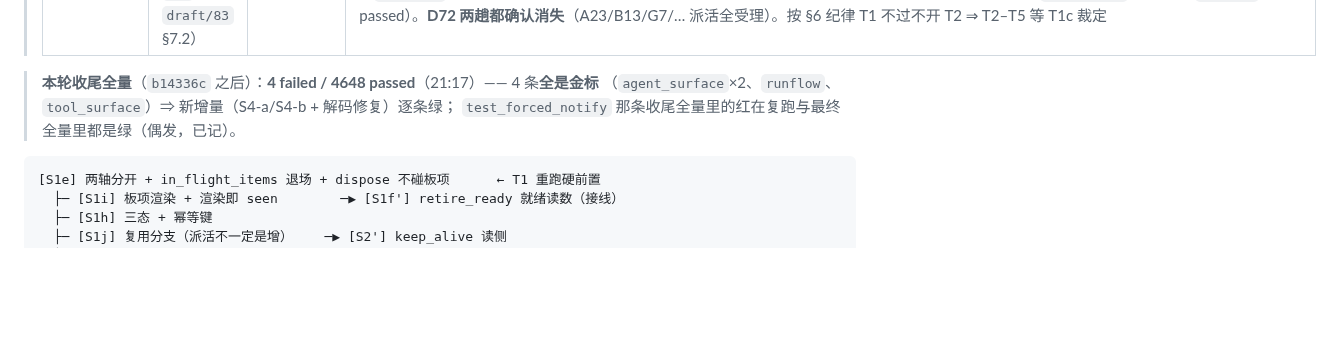
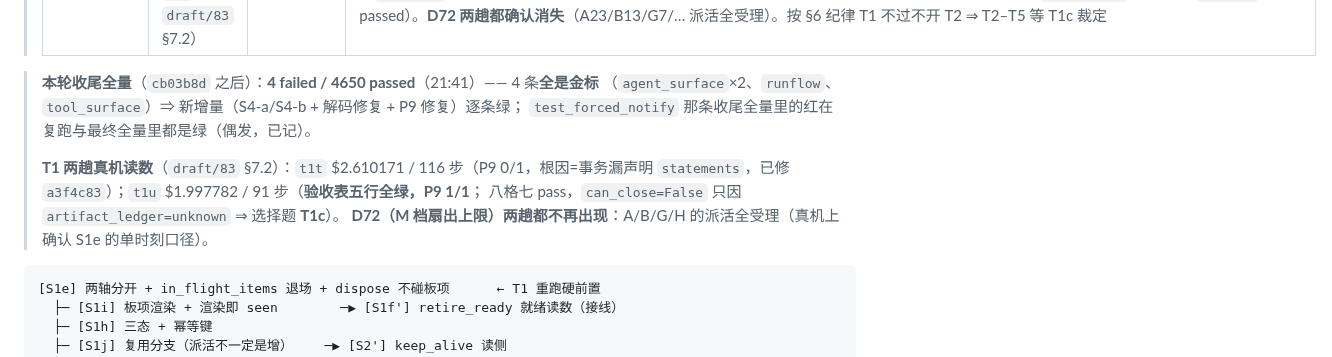
Before and after one commit to yujake/Incubator, a Markdown page: draft/95-排期（S1e…S1n + S6、S4 + 回到 T1–T5）.md, the part around the change. Drawn GitHub-style; blank space fills up the shorter version.

Commit message:
draft/95：本轮收尾全量 4 failed / 4650 passed（4 条全是金标）+ T1 两趟真机读数与 T1c 待裁

````diff
--- a/draft/95-排期（S1e…S1n + S6、S4 + 回到 T1–T5）.md
+++ b/draft/95-排期（S1e…S1n + S6、S4 + 回到 T1–T5）.md
@@ -48,9 +48,15 @@
 > | **M2 探针跑**（真机 M→A/D 造子代理整链） | ✅ **已完成**（第一趟 `temp/it-k1` 抓缺口、`797c543` 修、第二趟 `temp/it-k1b` 全命中） | 见 `draft/94` §9 | 两趟合计 **$0.1688**。第二趟：`stop_reason=final`、$0.060346、55 s｜**名册 D1 + brief**｜面 `S01` alloc→release｜**退役事件 + 销号名单 + 对照表同步**｜D 真跑 LLM 循环（5 步）｜**上行落在父名下板项 t-0004（notice/ack）+ `agent_settlement_item{to_role=M}`**。第一趟（$0.073316）抓出**单测抓不到的缺口**：`_decode_shape` 漏了 `retire`/`roster` 两支 ⇒ 掉进 `final` 兜底 ⇒ 退役连拒 6 次；已修 + 2 条走解码器的判据。**偏差**：K2 的字面断言写的是 `agent_message` 带 `from_name`/`to_name`，实际落点是板项（`handoffs` 的两格名字仍未加） |
 > | **回到 T1–T5 重跑** | ⏳ **T1 已跑两趟**（`t1t` / `t1u`，见 `draft/83` §7.2） | — | **t1u（第 21 趟，$1.997782 / 91 步 / final）**：验收表**五行全绿**（P2✓ P7✓7/7 P7b✓7/5 P8✓2/1 **P9✓1/1**）、八格里七格 pass；`can_close=False` **只因 `artifact_ledger=unknown`**（框架自己的 `out/tasks/*.json` 被幂等重写 ⇒ 23 条 changed）⇒ 做成选择题 **T1c**（`draft/83` §8），我**不改门**。t1t（$2.610171 / 116 步）的 blocker 是 P9 的框架侧根因（事务漏声明 `statements`），已修（`a3f4c83`，146 passed）。**D72 两趟都确认消失**（A23/B13/G7/… 派活全受理）。按 §6 纪律 T1 不过不开 T2 ⇒ T2–T5 等 T1c 裁定 |
 
-> **本轮收尾全量**（`b14336c` 之后）：**4 failed / 4648 passed**（21:17）—— 4 条**全是金标**
-> （`agent_surface`×2、`runflow`、`tool_surface`）⇒ 新增量（S4-a/S4-b + 解码修复）逐条绿；
+> **本轮收尾全量**（`cb03b8d` 之后）：**4 failed / 4650 passed**（21:41）—— 4 条**全是金标**
+> （`agent_surface`×2、`runflow`、`tool_surface`）⇒ 新增量（S4-a/S4-b + 解码修复 + P9 修复）逐条绿；
 > `test_forced_notify` 那条收尾全量里的红在复跑与最终全量里都是绿（偶发，已记）。
+>
+> **T1 两趟真机读数**（`draft/83` §7.2）：`t1t` $2.610171 / 116 步（P9 0/1，根因=事务漏声明
+> `statements`，已修 `a3f4c83`）；`t1u` $1.997782 / 91 步（**验收表五行全绿，P9 1/1**；
+> 八格七 pass，`can_close=False` 只因 `artifact_ledger=unknown` ⇒ 选择题 **T1c**）。
+> **D72（M 档扇出上限）两趟都不再出现**：A/B/G/H 的派活全受理（真机上确认 S1e 的单时刻口径）。
+
 
 ```text
 [S1e] 两轴分开 + in_flight_items 退场 + dispose 不碰板项      ← T1 重跑硬前置
````
